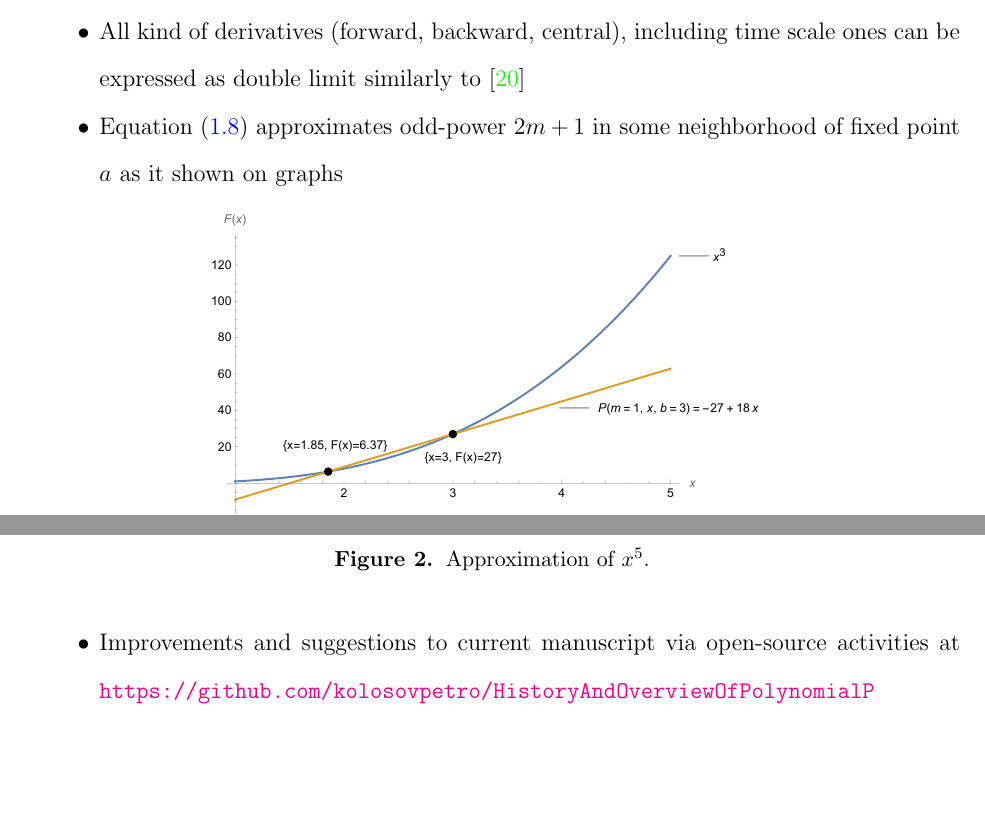
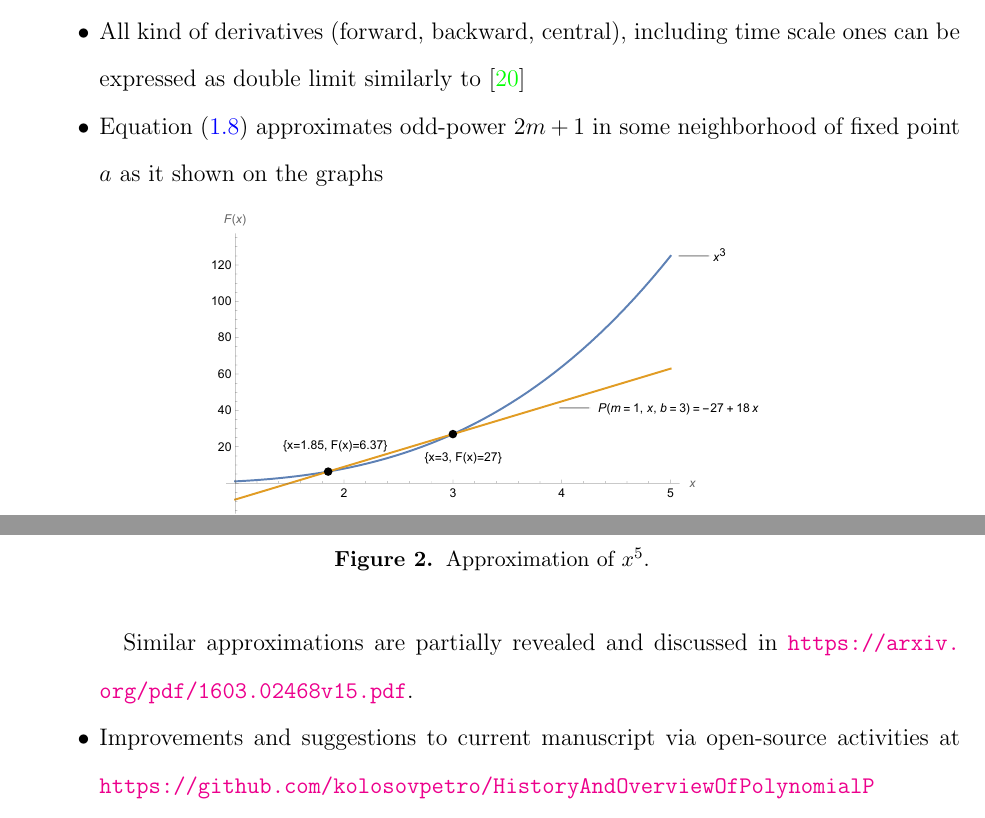
Before and after one commit to kolosovpetro/HistoryAndOverviewOfPolynomialP, a LaTeX paper (src/HistoryAndOverviewOfPolynomialP.tex, which reads src/sections/04_future_research.tex): two parts of pages 11 and 12 of 14, joined at a grey line, cut so that both start at the same text, the shorter picture padded with empty space. Compiled offline with pdfLaTeX.

Commit message:
future research updated

```diff
--- a/src/sections/04_future_research.tex
+++ b/src/sections/04_future_research.tex
@@ -6,7 +6,7 @@
     \item All kind of derivatives (forward, backward, central), including time scale ones can be expressed
     as double limit similarly to~\cite{kolosov_2024_10575485}
     \item Equation~\eqref{eq:definition_polynomial_p} approximates odd-power $2m+1$ in some neighborhood of fixed point
-    $a$ as it shown on graphs
+    $a$ as it shown on the graphs
     \begin{figure}[H]
         \centering
         \includegraphics[width=0.6\textwidth]{images/n^3_approximation_m1_b3}
@@ -17,6 +17,7 @@
         \includegraphics[width=0.6\textwidth]{images/n^5_approximation_m2_b3}
         ~\caption{Approximation of $x^5$.}\label{fig:approximation-n5}
     \end{figure}
+    Similar approximations are partially revealed and discussed in \url{https://arxiv.org/pdf/1603.02468v15.pdf}.
     \item Improvements and suggestions to current manuscript via open-source activities at
     \url{https://github.com/kolosovpetro/HistoryAndOverviewOfPolynomialP}
 \end{itemize}
```
Also changed, not shown: out/HistoryAndOverviewOfPolynomialP.pdf.
